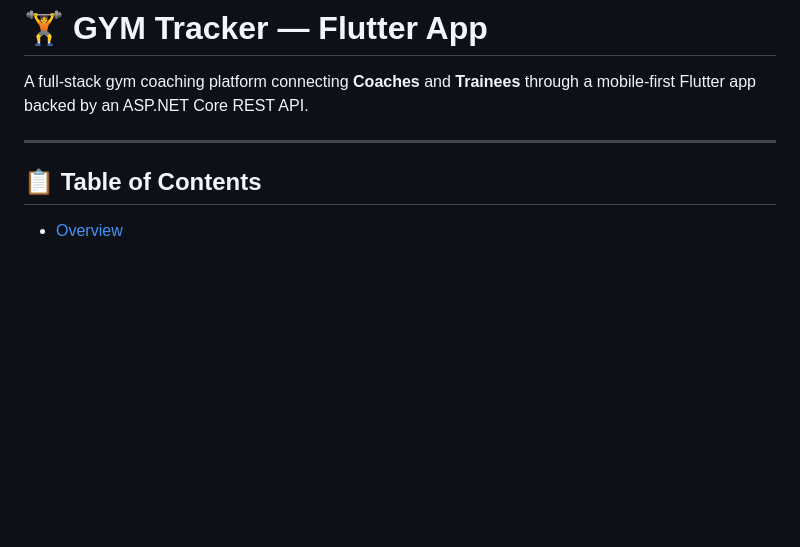
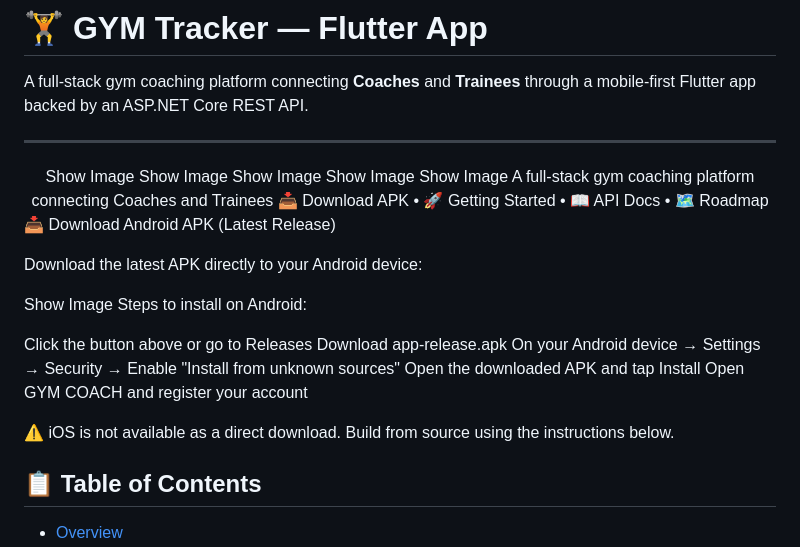
Before and after one commit to Mostafa-Zhran/GYM-Tracker, a Markdown page: README.md, the part around the change. Rendered like a GitHub page; blank space fills up the shorter version.

```diff
--- a/README.md
+++ b/README.md
@@ -3,6 +3,32 @@
 A full-stack gym coaching platform connecting **Coaches** and **Trainees** through a mobile-first Flutter app backed by an ASP.NET Core REST API.
 
 ---
+<div align="center">
+Show Image
+Show Image
+Show Image
+Show Image
+Show Image
+A full-stack gym coaching platform connecting Coaches and Trainees
+📥 Download APK • 🚀 Getting Started • 📖 API Docs • 🗺️ Roadmap
+</div>
+
+📥 Download
+Android APK (Latest Release)
+
+Download the latest APK directly to your Android device:
+
+Show Image
+Steps to install on Android:
+
+Click the button above or go to Releases
+Download app-release.apk
+On your Android device → Settings → Security → Enable "Install from unknown sources"
+Open the downloaded APK and tap Install
+Open GYM COACH and register your account
+
+
+⚠️ iOS is not available as a direct download. Build from source using the instructions below.
 
 ## 📋 Table of Contents
 
```
